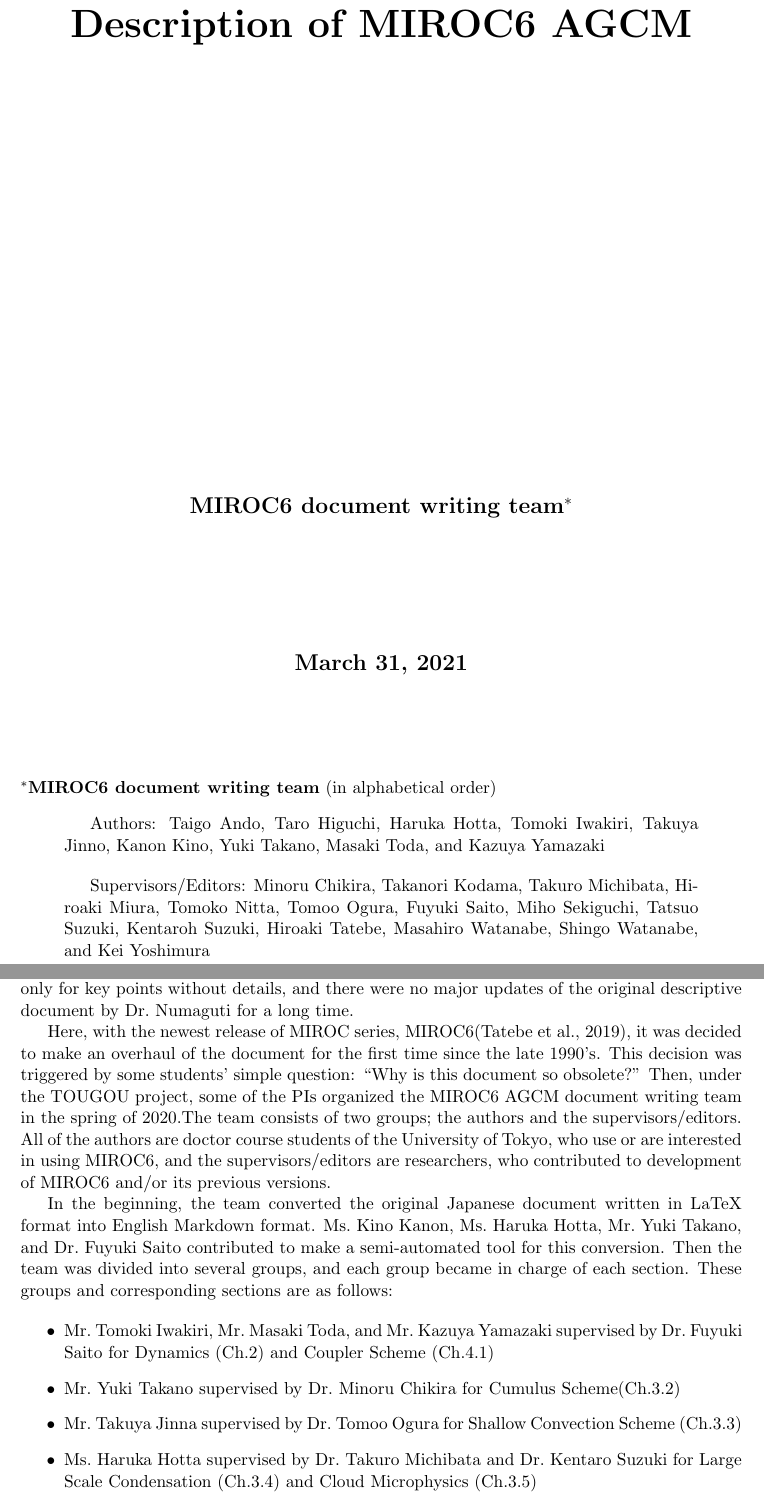
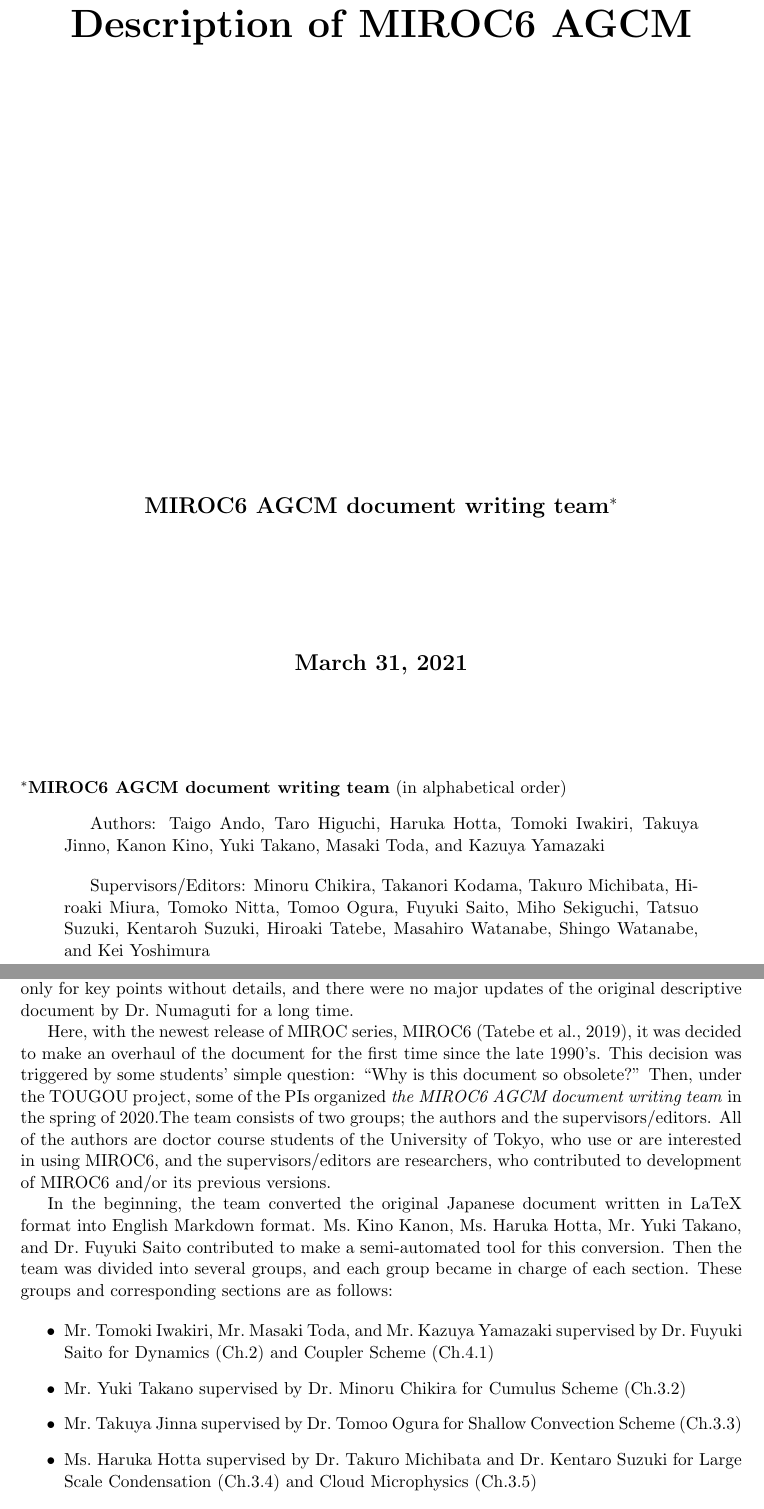
Before and after one commit to MIROC-DOC/model_description, a LaTeX document (draft/agcm.tex, which reads draft/acknowledgment.tex, draft/authors.tex): two parts of pages 1 and 2 of 136, joined at a grey line, cut so that both start at the same text. Compiled offline with pdfLaTeX.

Commit message:
fixed style

```diff
--- a/draft/acknowledgment.tex
+++ b/draft/acknowledgment.tex
@@ -14,14 +14,14 @@ were made only for key points without details, and there were no major
 updates of the original descriptive document by Dr.~Numaguti for a long
 time.
 
-Here, with the newest release of MIROC series, MIROC6(Tatebe et al.,
+Here, with the newest release of MIROC series, MIROC6 (Tatebe et al.,
 2019), it was decided to make an overhaul of the document for the first
 time since the late 1990's. This decision was triggered by some
 students' simple question: ``Why is this document so obsolete?'' Then,
-under the TOUGOU project, some of the PIs organized the MIROC6 AGCM
-document writing team in the spring of 2020.The team consists of two
-groups; the authors and the supervisors/editors. All of the authors are
-doctor course students of the University of Tokyo, who use or are
+under the TOUGOU project, some of the PIs organized \emph{the MIROC6
+AGCM document writing team} in the spring of 2020.The team consists of
+two groups; the authors and the supervisors/editors. All of the authors
+are doctor course students of the University of Tokyo, who use or are
 interested in using MIROC6, and the supervisors/editors are researchers,
 who contributed to development of MIROC6 and/or its previous versions.
 
--- a/draft/agcm.tex
+++ b/draft/agcm.tex
@@ -53,7 +53,7 @@
       \begin{center}
         {\Huge \textbf{Description of MIROC6 AGCM}}\\
         \vspace{100mm}
-        {\Large \textbf{MIROC6 document writing team$^*$}}\\
+        {\Large \textbf{MIROC6 AGCM document writing team$^*$}}\\
         \vspace{30mm}
         {\Large \textbf{March 31, 2021}}
       \end{center}
--- a/draft/authors.tex
+++ b/draft/authors.tex
@@ -1,4 +1,4 @@
-$^*$\textbf{MIROC6 document writing team} (in alphabetical order)
+$^*${\bf\textbf{MIROC6 AGCM document writing team}} (in alphabetical order)
 \begin{quotation}
   Authors:
   Taigo Ando,
```
Also changed, not shown: draft/a-intro.md (+3 -1 lines), draft/a-intro.tex (+8 -1 lines), draft/acknowledgment.md (+7 -4 lines), draft/summary.md (+1 -1 lines), draft/summary.tex (+2 -2 lines), draft/agcm.pdf, draft/acknowledgment.tex (15 more changed lines), draft/agcm.tex (6 more changed lines).
